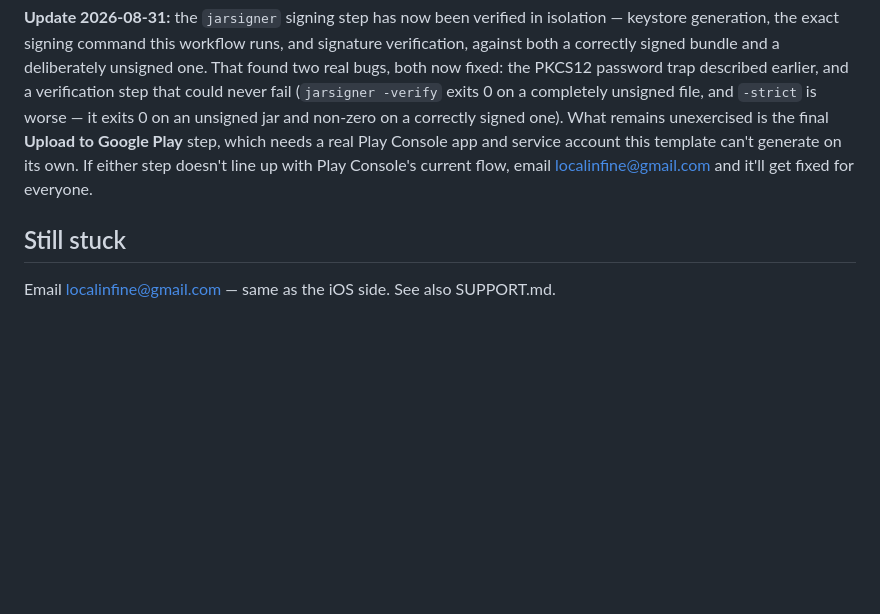
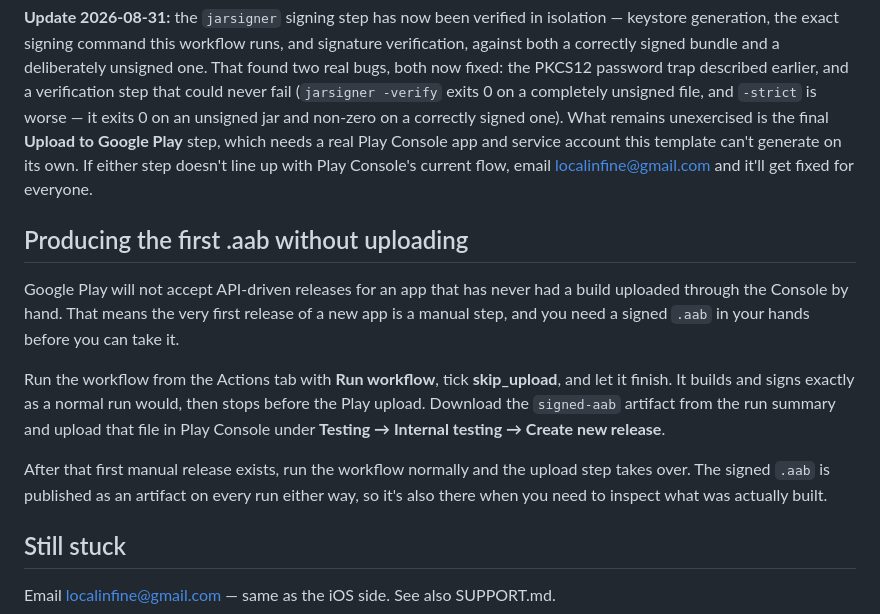
Before and after one commit to jackson26-source/macless-backend, a Markdown page: template/ANDROID.md, the part around the change. Rendered like a GitHub page; blank space fills up the shorter version.

Commit message:
Document how to get the first .aab out for Play’s manual first upload

```diff
--- a/template/ANDROID.md
+++ b/template/ANDROID.md
@@ -159,6 +159,24 @@ on its own. If either step
 doesn't line up with Play Console's current flow, email
 localinfine@gmail.com and it'll get fixed for everyone.
 
+## Producing the first .aab without uploading
+
+Google Play will not accept API-driven releases for an app that has never
+had a build uploaded through the Console by hand. That means the very
+first release of a new app is a manual step, and you need a signed `.aab`
+in your hands before you can take it.
+
+Run the workflow from the Actions tab with **Run workflow**, tick
+**skip_upload**, and let it finish. It builds and signs exactly as a
+normal run would, then stops before the Play upload. Download the
+`signed-aab` artifact from the run summary and upload that file in Play
+Console under **Testing → Internal testing → Create new release**.
+
+After that first manual release exists, run the workflow normally and the
+upload step takes over. The signed `.aab` is published as an artifact on
+every run either way, so it's also there when you need to inspect what
+was actually built.
+
 ## Still stuck
 
 Email localinfine@gmail.com — same as the iOS side. See also SUPPORT.md.
```
